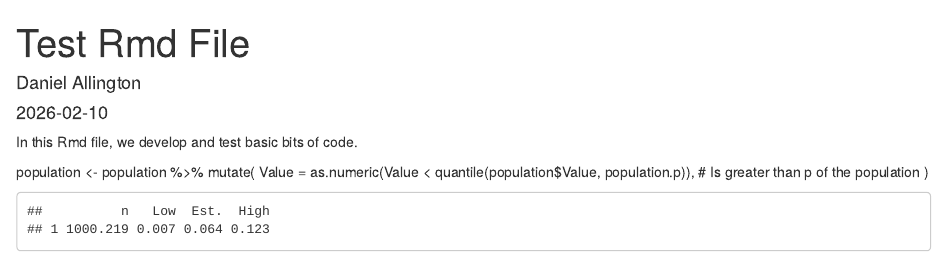
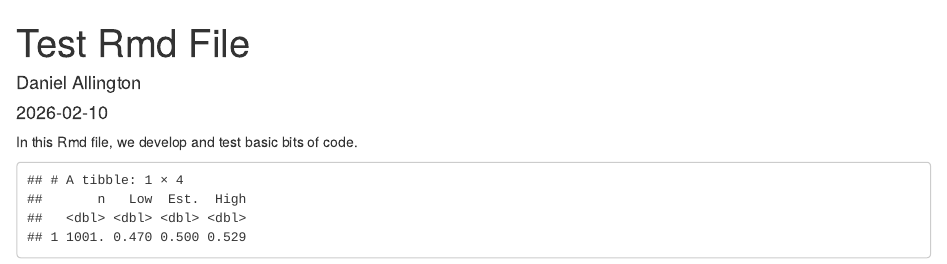
Before and after one commit to daniel-allington/samplesim, an R Markdown document (test-file.Rmd): the page in a window 1100 px wide, from its top. Rendered offline with R 4.5, knitr and Pandoc, with nearby package versions; code that draws random numbers runs with fixed seeds of ours.

Commit message:
Got this working more as it should

````diff
--- a/test-file.Rmd
+++ b/test-file.Rmd
@@ -17,3 +16,4 @@ library(purrr)
 
 ```{r}
 population.p <- .5
+population.N <- 10000
@@ -22 +20,2 @@ data.defect.correlation <- 0.1
 
+population <- c(rep(1, population.N * population.p), rep(0, population.N * (1 - population.p)))
@@ -33,37 +22,25 @@ population <- mvrnorm(n = population.size, mu = rep(0, 2), Sigma = sigma) %>%
 ```
 
-population <- population %>%
-  mutate(
-    Value = as.numeric(Value < quantile(population$Value, population.p)), # Is greater than p of the population
-  )
-
 ```{r}
-take.sample <- function(d, n) {
-  sample.proportion <- n / nrow(d)
-  d$Sampling_prob <- ecdf(d$Sampling_prob)(d$Sampling_prob) * sample.proportion * 2
-  d$random <- runif(n = nrow(d))
-  d %>%
-    filter(random < Sampling_prob)
+take.sample <- function(x, n) {
+  proportion.to.sample <- n / length(x)
+  y <- rnorm(n = n)
+  sampling.p <- ecdf(y)(y) * proportion.to.sample * 2
+  x[runif(n = length(x)) < sampling.p]
 }
 
-sample.size <- 1000
-
-d.results <- (1:1000) %>%
+(1:1000) %>%
   map(
-    ~ summarise(
-      take.sample(population, sample.size),
-      n = n(),
-      p = mean(Value),
-      prob = mean(Sampling_prob)
-      )
+    function(x) {
+      x <- take.sample(population, 1000)
+      tibble(n = length(x), p = mean(x))
+    }
   ) %>%
-  reduce(rbind)
-
-d.results %>%
+  reduce(rbind) %>%
   summarise(
     n = mean(n),
-    Low = round(quantile(p, .025), digits = 3),
-    Est. = round(mean(p), digits = 3),
-    High = round(quantile(p, .975), digits = 3)
+    Low = quantile(p, .025),
+    Est. = mean(p),
+    High = quantile(p, .975)
   )
 ```
````
Also changed, not shown: test-file.Rmd (13 more changed lines).
